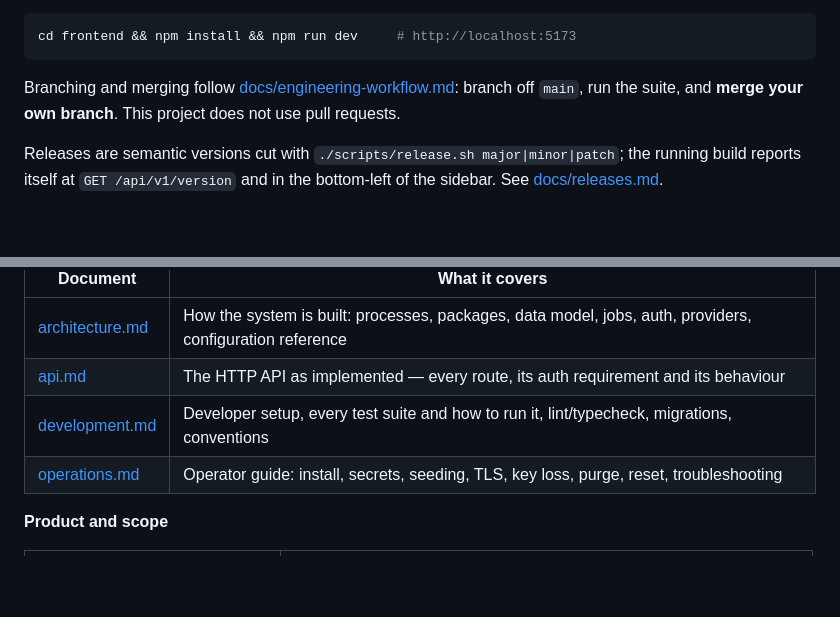
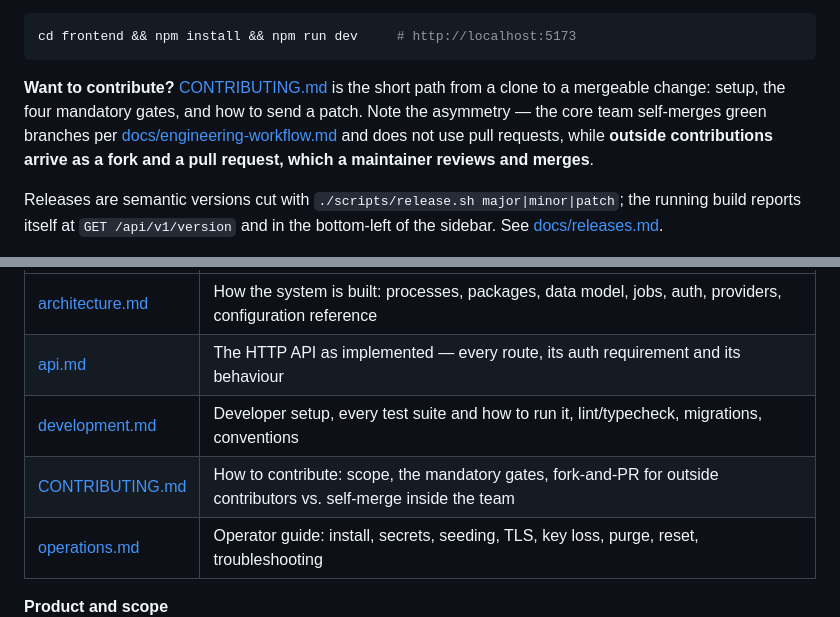
Before and after one commit to br3d/audr, a Markdown page: README.md, 2 parts joined by grey strips. GitHub-like rendering; blank space fills up the shorter version.

````diff
--- a/README.md
+++ b/README.md
@@ -183,9 +183,12 @@ For a faster UI loop, run the Vite dev server against a running stack:
 cd frontend && npm install && npm run dev     # http://localhost:5173
 ```
 
-Branching and merging follow [docs/engineering-workflow.md](docs/engineering-workflow.md):
-branch off `main`, run the suite, and **merge your own branch**. This project
-does not use pull requests.
+**Want to contribute?** [CONTRIBUTING.md](CONTRIBUTING.md) is the short path from
+a clone to a mergeable change: setup, the four mandatory gates, and how to send a
+patch. Note the asymmetry — the core team self-merges green branches per
+[docs/engineering-workflow.md](docs/engineering-workflow.md) and does not use
+pull requests, while **outside contributions arrive as a fork and a pull request,
+which a maintainer reviews and merges**.
 
 Releases are semantic versions cut with `./scripts/release.sh major|minor|patch`;
 the running build reports itself at `GET /api/v1/version` and in the bottom-left
@@ -212,6 +215,7 @@ debugging against containers, and the shared-checkout worktree rules — is in
 | [architecture.md](docs/architecture.md) | How the system is built: processes, packages, data model, jobs, auth, providers, configuration reference |
 | [api.md](docs/api.md) | The HTTP API as implemented — every route, its auth requirement and its behaviour |
 | [development.md](docs/development.md) | Developer setup, every test suite and how to run it, lint/typecheck, migrations, conventions |
+| [CONTRIBUTING.md](CONTRIBUTING.md) | How to contribute: scope, the mandatory gates, fork-and-PR for outside contributors vs. self-merge inside the team |
 | [operations.md](docs/operations.md) | Operator guide: install, secrets, seeding, TLS, key loss, purge, reset, troubleshooting |
 
 **Product and scope**
````
Also changed, not shown: CONTRIBUTING.md (added, +247 -0 lines), docs/engineering-workflow.md (+5 -0 lines).
